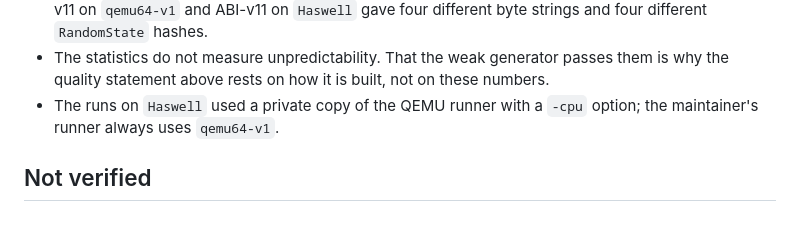
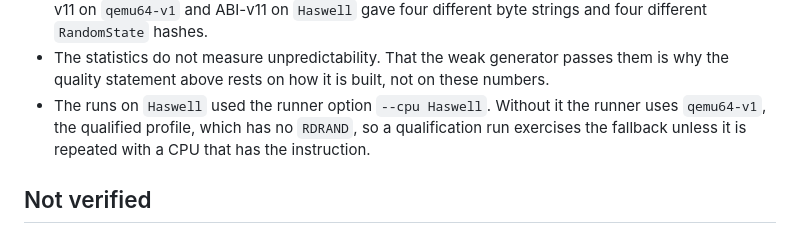
Before and after one commit to metaneutrons/ami-rust, a Markdown page: examples/std-random/README.md, the part around the change. GitHub-like rendering.

```diff
--- a/examples/std-random/README.md
+++ b/examples/std-random/README.md
@@ -59,8 +59,9 @@ the qualification) and `Haswell` with it.
   four different `RandomState` hashes.
 - The statistics do not measure unpredictability. That the weak generator passes them is why the
   quality statement above rests on how it is built, not on these numbers.
-- The runs on `Haswell` used a private copy of the QEMU runner with a `-cpu` option; the
-  maintainer's runner always uses `qemu64-v1`.
+- The runs on `Haswell` used the runner option `--cpu Haswell`. Without it the runner uses
+  `qemu64-v1`, the qualified profile, which has no `RDRAND`, so a qualification run exercises
+  the fallback unless it is repeated with a CPU that has the instruction.
 
 ## Not verified
 
```
Also changed, not shown: docs/plans/std-m3-findings.md (+7 -7 lines), examples/std-time/README.md (+3 -2 lines).
